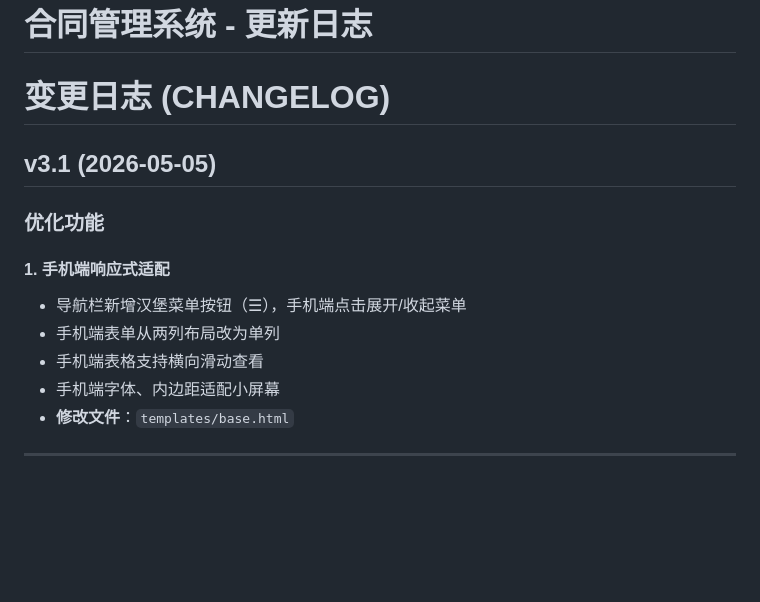
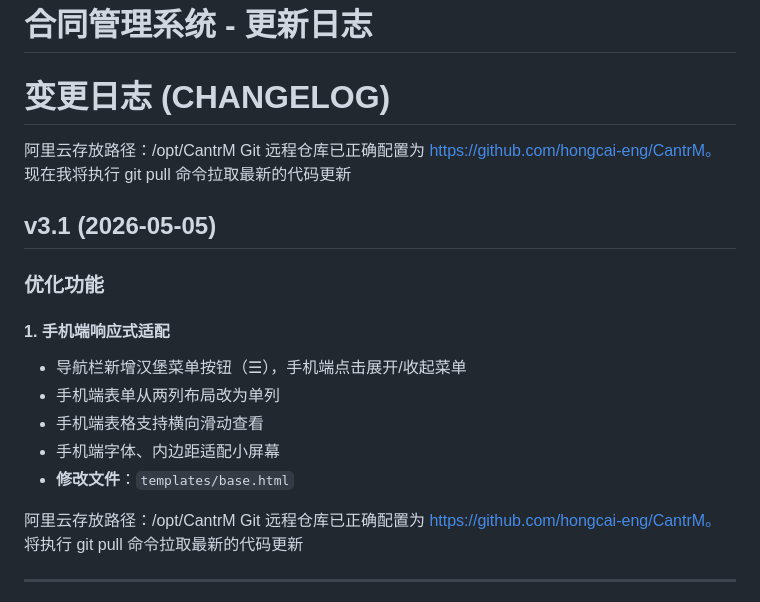
Before and after one commit to hongcai-eng/CantrM, a Markdown page: CHANGELOG.md, the part around the change. Rendered like a GitHub page; blank space fills up the shorter version.

Commit message:
更新阿里云的脚本

```diff
--- a/CHANGELOG.md
+++ b/CHANGELOG.md
@@ -1,6 +1,11 @@
 # 合同管理系统 - 更新日志
 
 # 变更日志 (CHANGELOG)
+
+
+阿里云存放路径：/opt/CantrM
+Git 远程仓库已正确配置为 https://github.com/hongcai-eng/CantrM。
+现在我将执行 git pull 命令拉取最新的代码更新
 
 ## v3.1 (2026-05-05)
 
@@ -12,6 +17,10 @@
 - 手机端表格支持横向滑动查看
 - 手机端字体、内边距适配小屏幕
 - **修改文件**：`templates/base.html`
+
+阿里云存放路径：/opt/CantrM
+Git 远程仓库已正确配置为 https://github.com/hongcai-eng/CantrM。
+将执行 git pull 命令拉取最新的代码更新
 
 ---
 2
```
